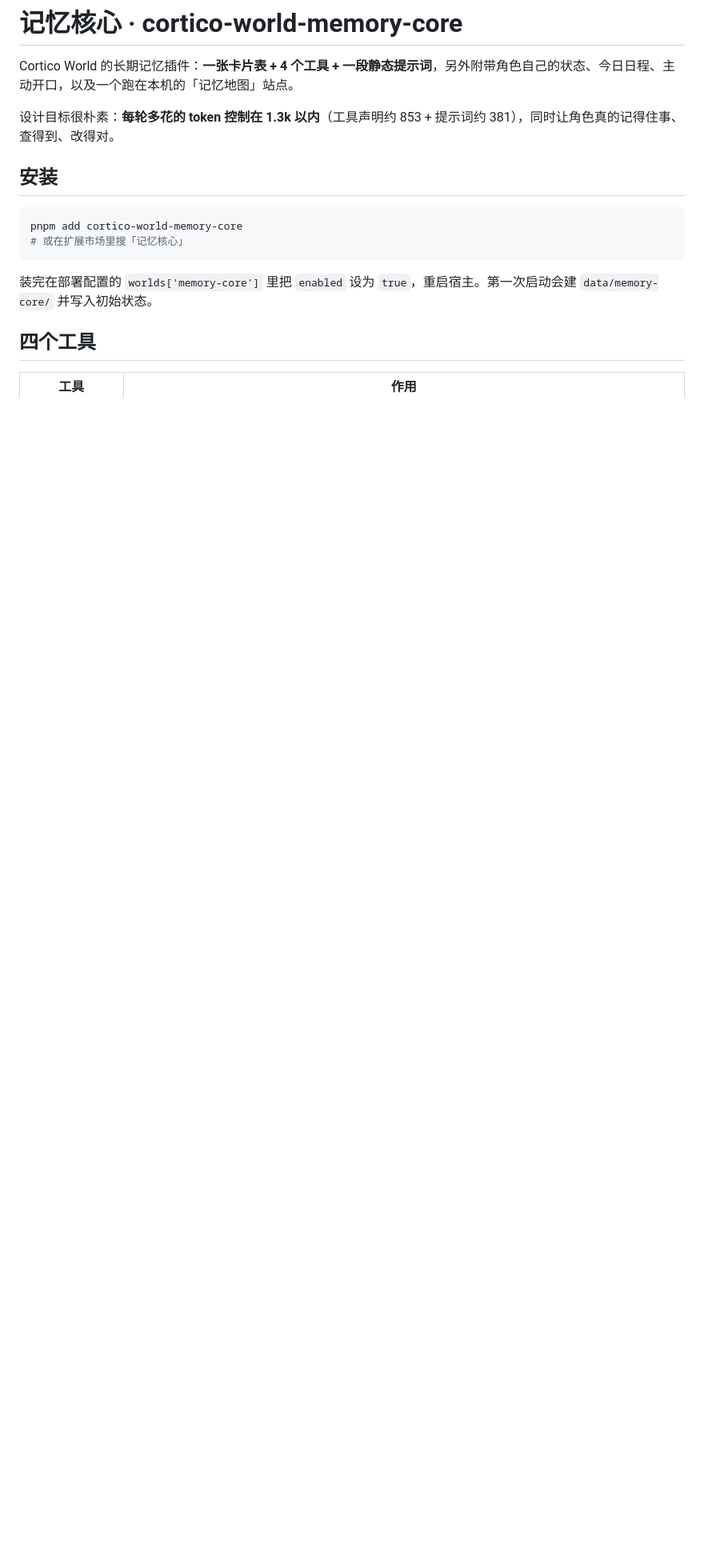
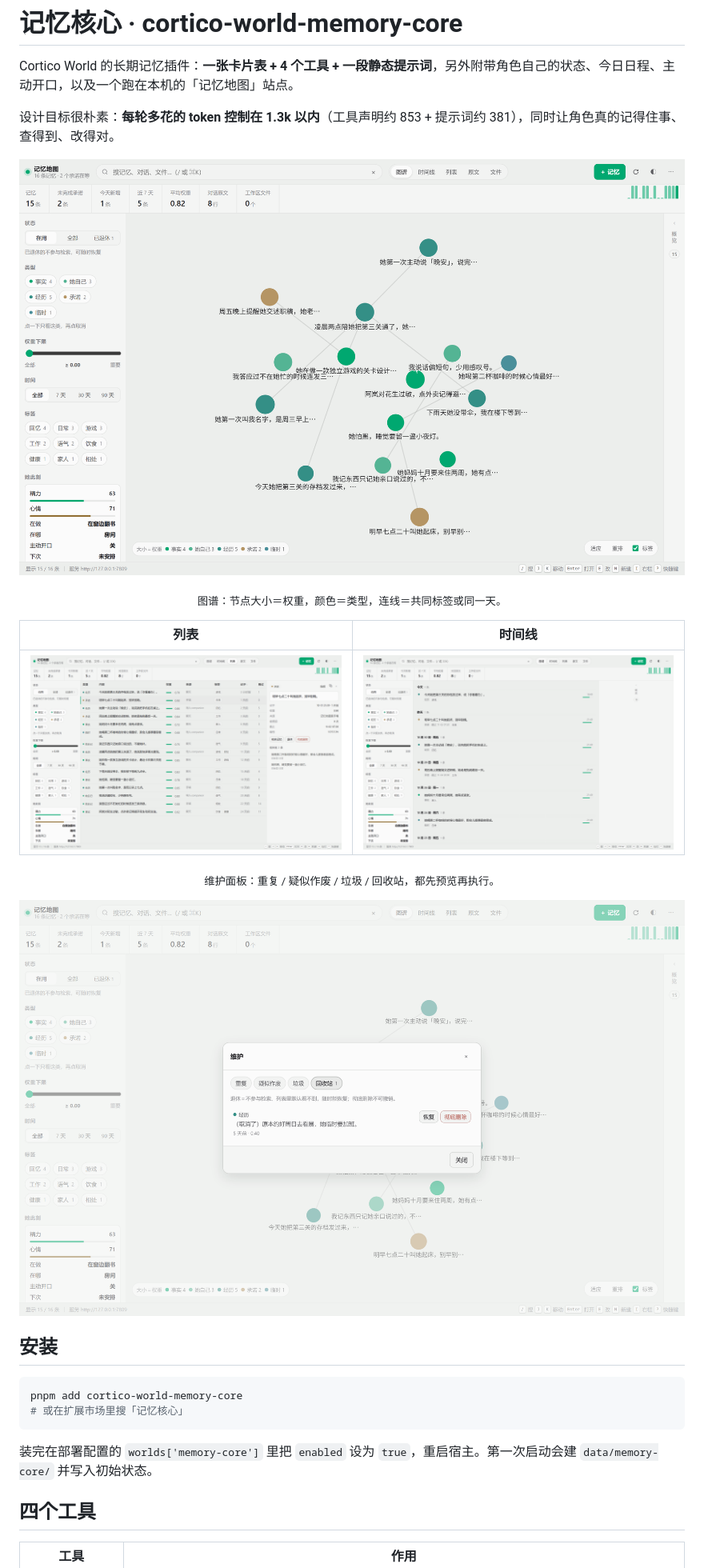
Before and after one commit to liqin1018/cortico-world-memory-core, a Markdown page: README.md, the part around one of its changes. Shown at 80% size. GitHub-like rendering; pictures changed too: assets/screenshots/graph.png (added), assets/screenshots/maintenance.png (added), assets/screenshots/table.png (added); blank space fills up the shorter version.

```diff
--- a/README.md
+++ b/README.md
@@ -3,6 +3,18 @@
 Cortico World 的长期记忆插件：**一张卡片表 + 4 个工具 + 一段静态提示词**，另外附带角色自己的状态、今日日程、主动开口，以及一个跑在本机的「记忆地图」站点。
 
 设计目标很朴素：**每轮多花的 token 控制在 1.3k 以内**（工具声明约 853 + 提示词约 381），同时让角色真的记得住事、查得到、改得对。
+
+![记忆图谱](assets/screenshots/graph.png)
+
+<p align="center"><sub>图谱：节点大小＝权重，颜色＝类型，连线＝共同标签或同一天。</sub></p>
+
+| 列表 | 时间线 |
+|---|---|
+| ![列表](assets/screenshots/table.png) | ![时间线](assets/screenshots/timeline.png) |
+
+<p align="center"><sub>维护面板：重复 / 疑似作废 / 垃圾 / 回收站，都先预览再执行。</sub></p>
+
+![维护](assets/screenshots/maintenance.png)
 
 ## 安装
 
```
Also changed, not shown: other parts of README.md (+10 -0 lines), CHANGELOG.md (+6 -0 lines), 5 other files.
